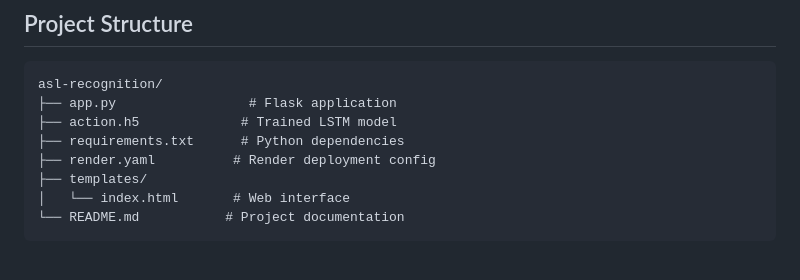
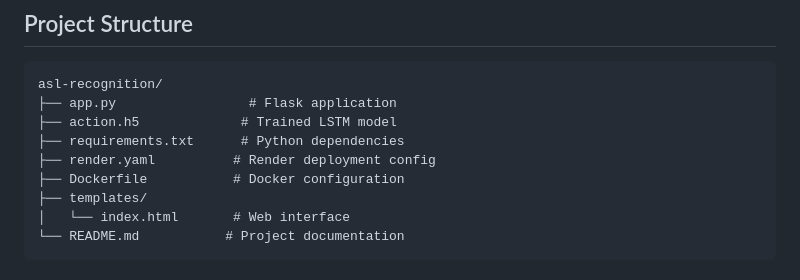
Before and after one commit to ayaanniaz/ASLtoText-webapp, a Markdown page: README.md, the part around the change. GitHub-like rendering.

```diff
--- a/README.md
+++ b/README.md
@@ -27,6 +27,7 @@ asl-recognition/
 ├── action.h5             # Trained LSTM model
 ├── requirements.txt      # Python dependencies
 ├── render.yaml          # Render deployment config
+├── Dockerfile           # Docker configuration
 ├── templates/
 │   └── index.html       # Web interface
 └── README.md           # Project documentation
```
